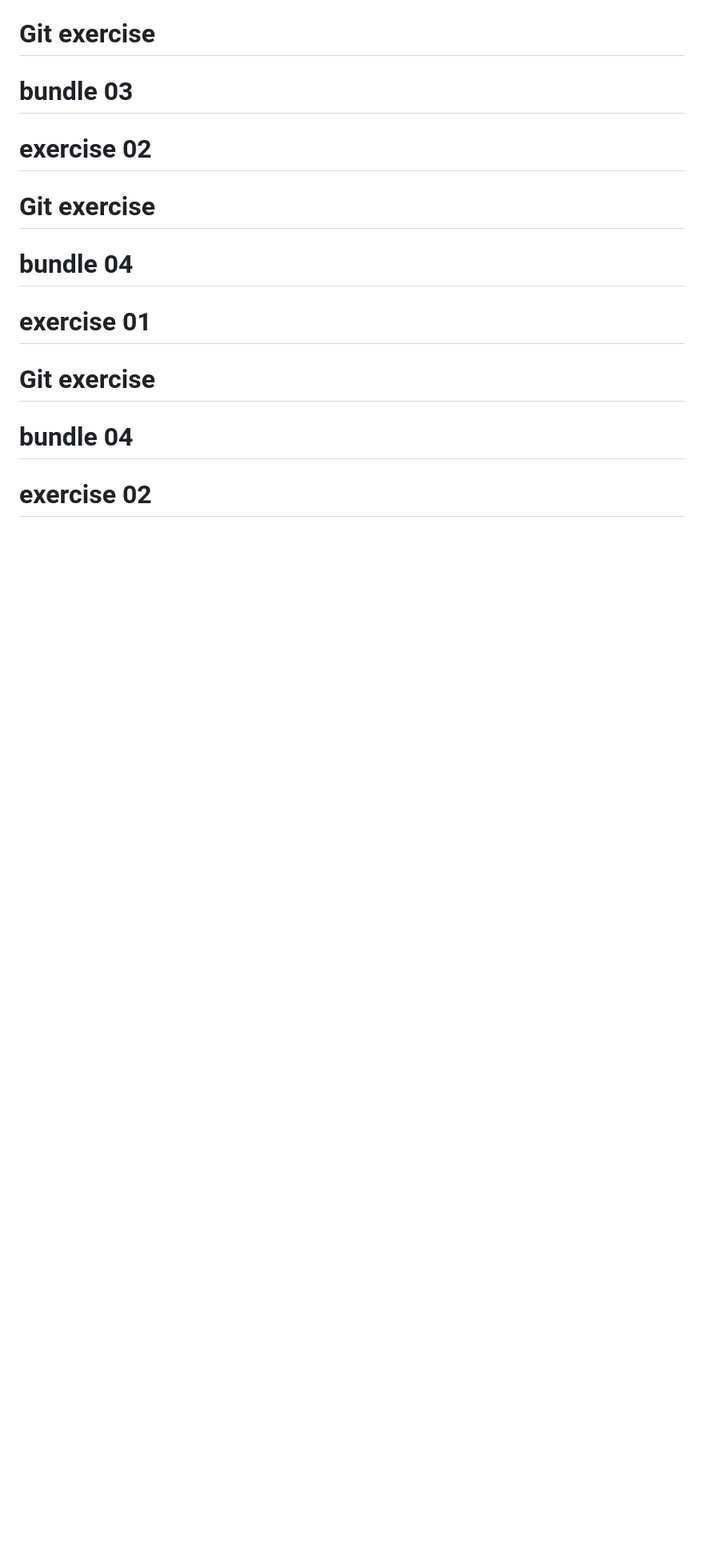
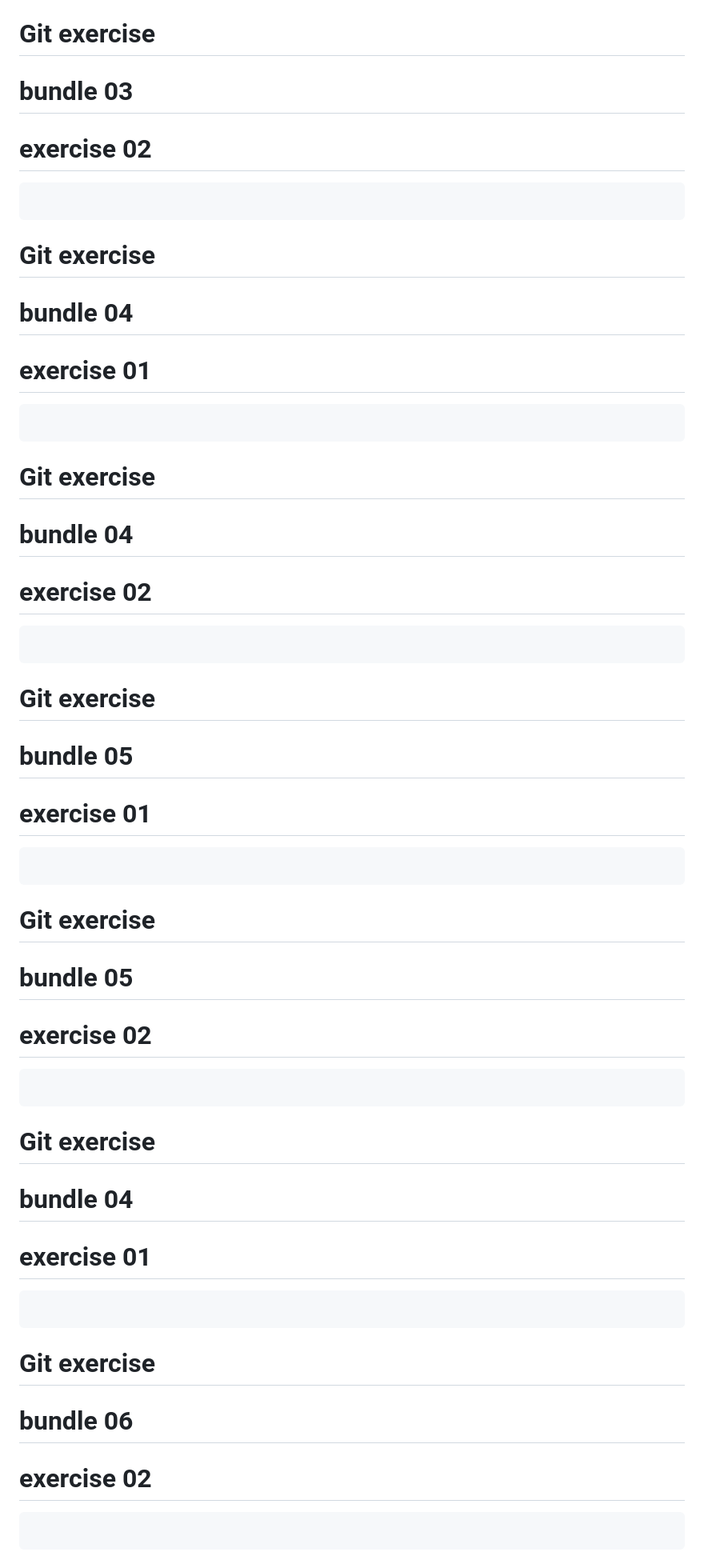
Before and after one commit to uwingabirejoselyne/Gym-Git-Exercise-Solutions, a Markdown page: README.md, the part around the change. Shown: that part at 80% size. Rendered like a GitHub page; blank space fills up the shorter version.

Commit message:
Updated readme on bundle 03

````diff
--- a/README.md
+++ b/README.md
@@ -550,9 +550,8 @@ To https://github.com/uwingabirejoselyne/Gym-Git-Exercise-Solutions.git
 # Git exercise
 # bundle 03
 # exercise 02
-
-
-
+```bash
+```
 
 
 
@@ -560,7 +559,8 @@ To https://github.com/uwingabirejoselyne/Gym-Git-Exercise-Solutions.git
 # bundle 04
 # exercise 01
 
-
+```bash
+```
 
 
 
@@ -570,3 +570,34 @@ To https://github.com/uwingabirejoselyne/Gym-Git-Exercise-Solutions.git
 # Git exercise
 # bundle 04
 # exercise 02
+```bash
+```
+
+
+
+# Git exercise
+# bundle 05
+# exercise 01
+```bash
+```
+
+
+# Git exercise
+# bundle 05
+# exercise 02
+```bash
+```
+
+
+# Git exercise
+# bundle 04
+# exercise 01
+```bash
+```
+
+
+# Git exercise
+# bundle 06
+# exercise 02
+```bash
+```
````
